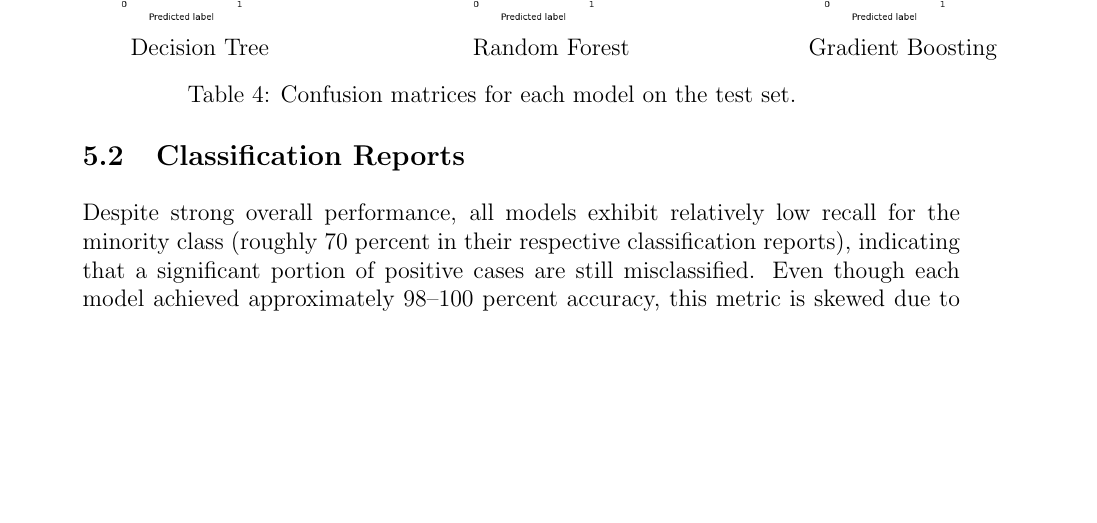
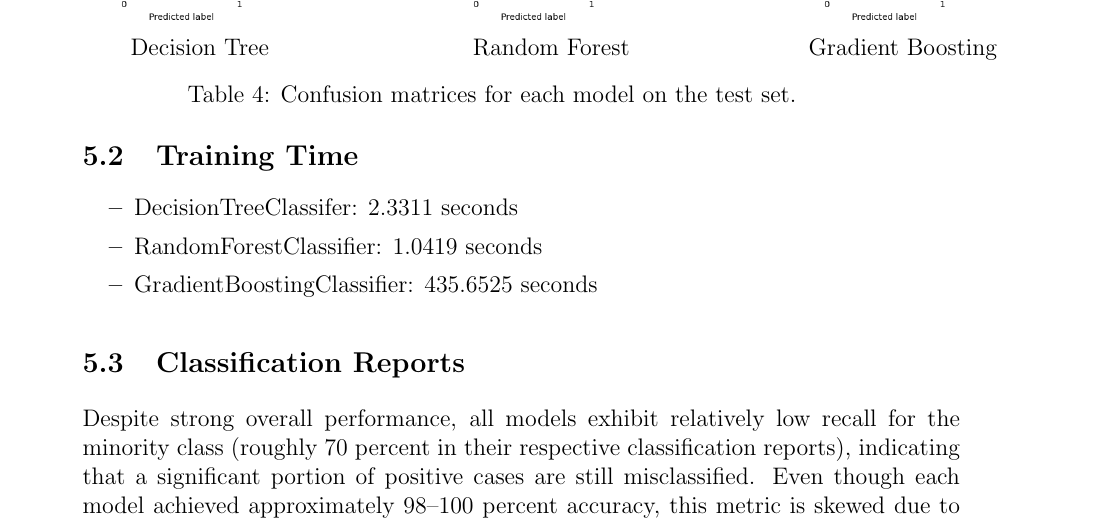
Before and after one commit to tjmeltesen/AML, a LaTeX problem sheet (HW/HW7/hw7_report.tex): part of page 4 of 5 before the commit and part of page 4 of 6 after it, cut so that both start at the same text, the shorter picture padded with empty space. Compiled offline with pdfLaTeX.

Commit message:
final update to report

```diff
--- a/HW/HW7/hw7_report.tex
+++ b/HW/HW7/hw7_report.tex
@@ -142,7 +142,12 @@ Decision Tree & Random Forest & Gradient Boosting \\
 \end{tabular}
 \caption{Confusion matrices for each model on the test set.}
 \end{table}
-
+\subsection{Training Time}
+\begin{itemize}
+    \item DecisionTreeClassifer: 2.3311 seconds
+    \item RandomForestClassifier: 1.0419 seconds
+    \item GradientBoostingClassifier: 435.6525 seconds
+\end{itemize}
 \subsection{Classification Reports}
 
 Despite strong overall performance, all models exhibit relatively low recall for the minority class (roughly 70 percent in their respective classification reports), indicating that a significant portion of positive cases are still misclassified. Even though each model achieved approximately 98–100 percent accuracy, this metric is skewed due to the heavy class imbalance. Therefore, I focus on the macro-averaged F1 score, which gives more weight to the minority class and provides a balance between precision and recall. While performance could be further improved with more minority class samples, the models overall perform well despite the challenging imbalance.
```
